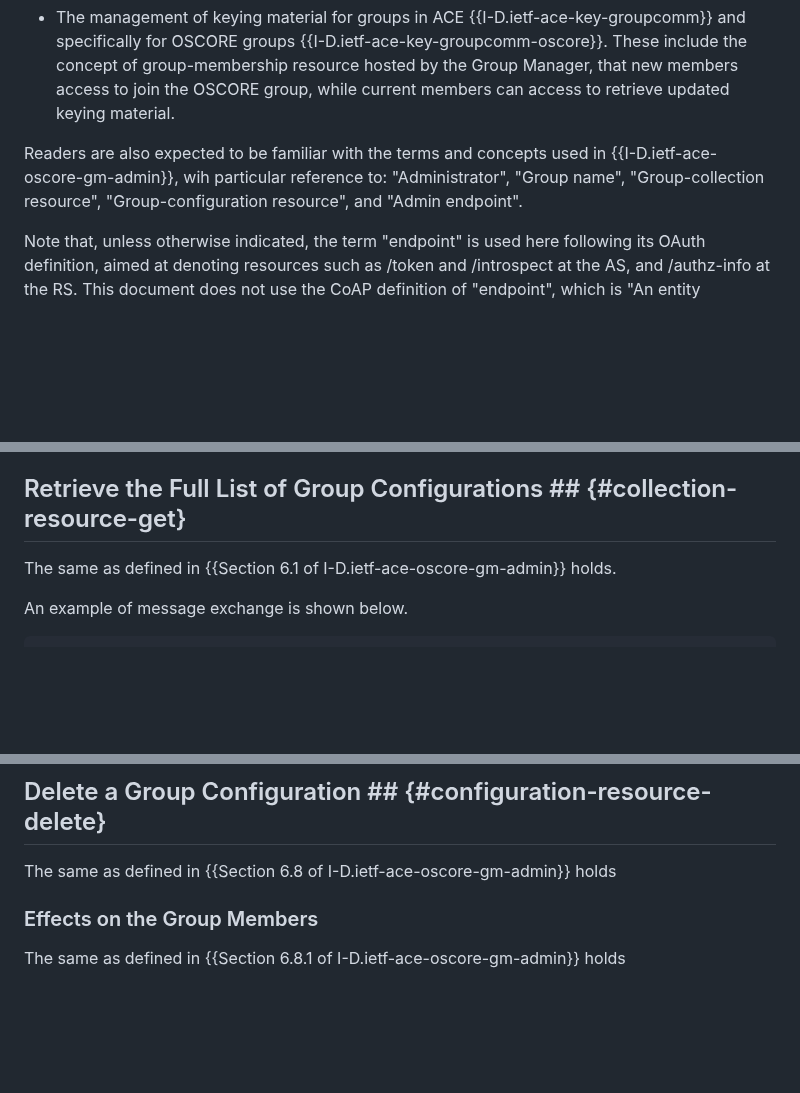
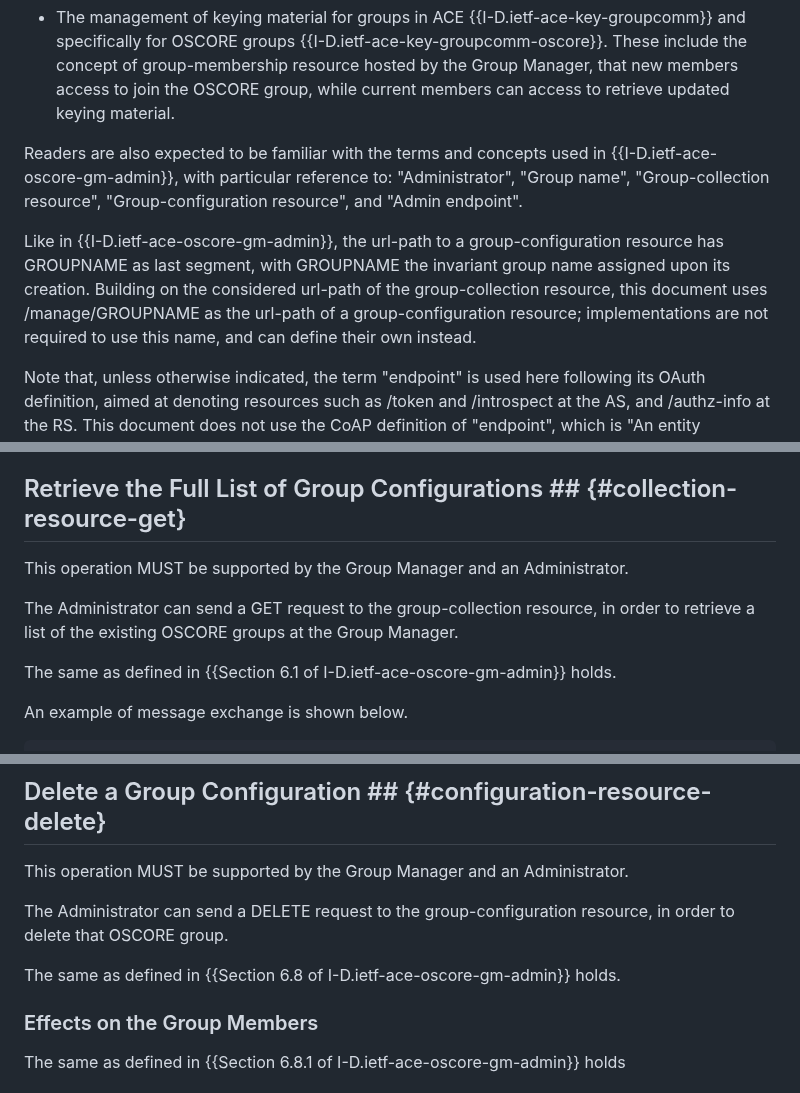
Before and after one commit to ace-wg/ace-oscore-gm-admin-coral, a Markdown page: draft-ietf-ace-oscore-gm-admin-coral.md, 3 parts joined by grey strips. Drawn GitHub-style; blank space fills up the shorter version.

Commit message:
Support requirement, goal and REST method of each operation

```diff
--- a/draft-ietf-ace-oscore-gm-admin-coral.md
+++ b/draft-ietf-ace-oscore-gm-admin-coral.md
@@ -130,7 +130,9 @@ Readers are expected to be familiar with the terms and concepts from the followi
 
 * The management of keying material for groups in ACE {{I-D.ietf-ace-key-groupcomm}} and specifically for OSCORE groups {{I-D.ietf-ace-key-groupcomm-oscore}}. These include the concept of group-membership resource hosted by the Group Manager, that new members access to join the OSCORE group, while current members can access to retrieve updated keying material.
 
-Readers are also expected to be familiar with the terms and concepts used in {{I-D.ietf-ace-oscore-gm-admin}}, wih particular reference to: "Administrator", "Group name", "Group-collection resource", "Group-configuration resource", and "Admin endpoint".
+Readers are also expected to be familiar with the terms and concepts used in {{I-D.ietf-ace-oscore-gm-admin}}, with particular reference to: "Administrator", "Group name", "Group-collection resource", "Group-configuration resource", and "Admin endpoint".
+
+Like in {{I-D.ietf-ace-oscore-gm-admin}}, the url-path to a group-configuration resource has GROUPNAME as last segment, with GROUPNAME the invariant group name assigned upon its creation. Building on the considered url-path of the group-collection resource, this document uses /manage/GROUPNAME as the url-path of a group-configuration resource; implementations are not required to use this name, and can define their own instead.
 
 Note that, unless otherwise indicated, the term "endpoint" is used here following its OAuth definition, aimed at denoting resources such as /token and /introspect at the AS, and /authz-info at the RS. This document does not use the CoAP definition of "endpoint", which is "An entity participating in the CoAP protocol".
 
@@ -242,6 +244,10 @@ The same as defined in {{Section 6 of I-D.ietf-ace-oscore-gm-admin}} holds, with
 
 ## Retrieve the Full List of Group Configurations ## {#collection-resource-get}
 
+This operation MUST be supported by the Group Manager and an Administrator.
+
+The Administrator can send a GET request to the group-collection resource, in order to retrieve a list of the existing OSCORE groups at the Group Manager.
+
 The same as defined in {{Section 6.1 of I-D.ietf-ace-oscore-gm-admin}} holds.
 
 An example of message exchange is shown below.
@@ -595,7 +625,11 @@ The same as defined in {{Section 6.7.2 of I-D.ietf-ace-oscore-gm-admin}} holds.
 
 ## Delete a Group Configuration ## {#configuration-resource-delete}
 
-The same as defined in {{Section 6.8 of I-D.ietf-ace-oscore-gm-admin}} holds
+This operation MUST be supported by the Group Manager and an Administrator.
+
+The Administrator can send a DELETE request to the group-configuration resource, in order to delete that OSCORE group.
+
+The same as defined in {{Section 6.8 of I-D.ietf-ace-oscore-gm-admin}} holds.
 
 ### Effects on the Group Members ###
 
```
Also changed, not shown: other parts of draft-ietf-ace-oscore-gm-admin-coral.md (+24 -0 lines).
